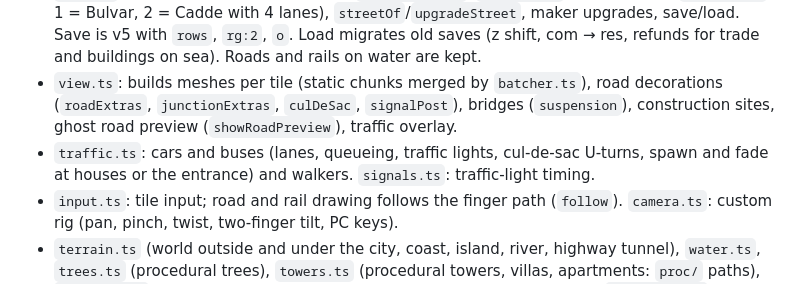
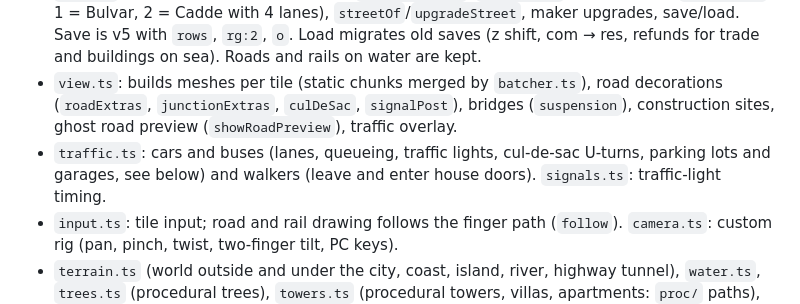
Before and after one commit to mustafaaksoy566/aksoy-city, a Markdown page: CLAUDE.md, the part around the change. Drawn GitHub-style.

Commit message:
Not düzeltmesi
Co-Authored-By: Claude Opus 5.5 <noreply@anthropic.com>

```diff
--- a/CLAUDE.md
+++ b/CLAUDE.md
@@ -21,7 +21,7 @@ SimCity BuildIt-style grid city builder, played on iPhone 16 Pro Safari. Live: h
 - Map: `SIZE=48` cols × `ROWS=64` rows (`NORTH=16` sea rows on the north). `idx = z*SIZE + x`; world pos = `(x - SIZE/2 + 0.5, z - Z0 + 0.5)`, `Z0=40`. Plots 8×8. Sea for `z < COAST_ROW` except the `ISLAND` ellipse; roads over sea = suspension bridges (`SEA_BRIDGE`). River columns `RIVER`, rows `RIVER_ROWS`.
 - `city.ts`: game state, rules, traffic BFS (`updateTraffic`, `congestion`), road grades (`Tile.grade` 1 = Bulvar, 2 = Cadde with 4 lanes), `streetOf`/`upgradeStreet`, maker upgrades, save/load. Save is v5 with `rows`, `rg:2`, `o`. Load migrates old saves (z shift, com → res, refunds for trade and buildings on sea). Roads and rails on water are kept.
 - `view.ts`: builds meshes per tile (static chunks merged by `batcher.ts`), road decorations (`roadExtras`, `junctionExtras`, `culDeSac`, `signalPost`), bridges (`suspension`), construction sites, ghost road preview (`showRoadPreview`), traffic overlay.
-- `traffic.ts`: cars and buses (lanes, queueing, traffic lights, cul-de-sac U-turns, spawn and fade at houses or the entrance) and walkers. `signals.ts`: traffic-light timing.
+- `traffic.ts`: cars and buses (lanes, queueing, traffic lights, cul-de-sac U-turns, parking lots and garages, see below) and walkers (leave and enter house doors). `signals.ts`: traffic-light timing.
 - `input.ts`: tile input; road and rail drawing follows the finger path (`follow`). `camera.ts`: custom rig (pan, pinch, twist, two-finger tilt, PC keys).
 - `terrain.ts` (world outside and under the city, coast, island, river, highway tunnel), `water.ts`, `trees.ts` (procedural trees), `towers.ts` (procedural towers, villas, apartments: `proc/` paths), `historic.ts` (Eiffel, Liberty, Pisa, Galata, Colosseum, Pyramid, stadium), `landmarks.ts` (mosque, lighthouse, marina, zoo, clock tower, `makeDecor`), `highway.ts`, `rails.ts`/`trains.ts`, `sky.ts`/`planes.ts`, `daynight.ts`, `weather.ts`, `ui.ts`/`info.ts` (HUD, build catalog, info cards), `thumbs.ts` (menu pictures).
 - New modules: `houses.ts` (procedural house styles: modern, Kiklad, chalet, Kyoto, Toskana, row houses), `towers.ts` (procedural skyscrapers + midrise apartments, HELIPADS registry), `cars.ts` (procedural cars, CarSet = paint/trim/lights instanced meshes with per-instance paint colour), `helicopters.ts` (fly between tower helipads), `ski.ts` (Aksoy Dağı ski resort: lodge, chairlift, skiers), `extras.ts` (lake, big lake, hill, beach volleyball, casino, observatory), `highway.ts` (4-lane motorway ribbons, roundabout at the city entrance, tunnel at HW.portal=-44, ski road; HighwayTraffic routes).
```
